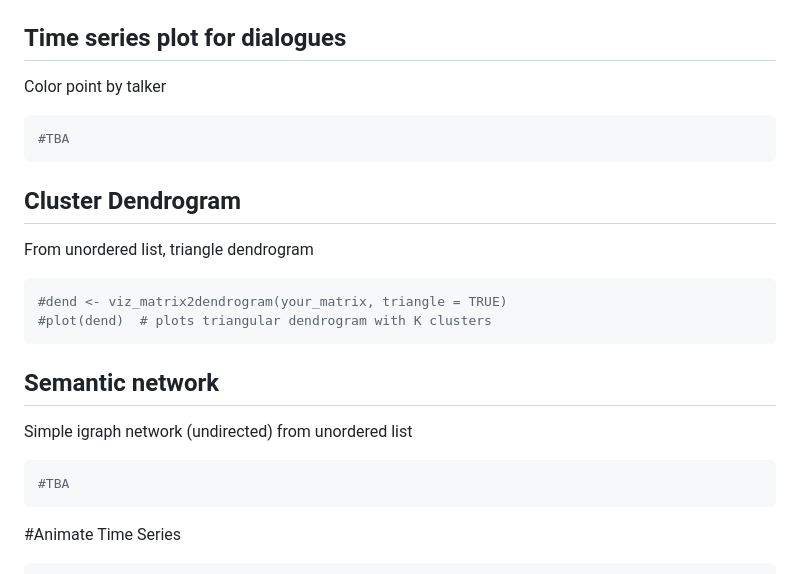
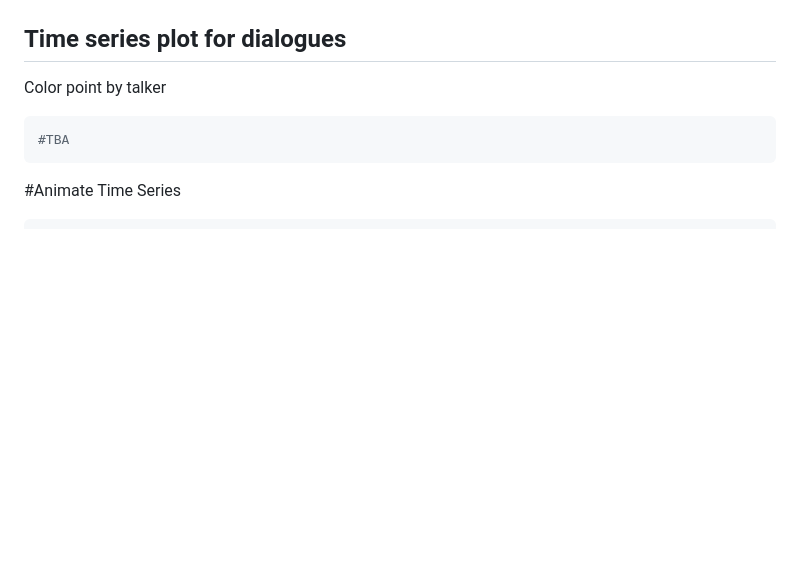
Before and after one commit to Reilly-ConceptsCognitionLab/SemanticDistance, a Markdown page: README.md, the part around one of its changes. GitHub-like rendering; blank space fills up the shorter version.

````diff
--- a/README.md
+++ b/README.md
@@ -481,23 +490,6 @@ print(AnchorViz)
 ## Time series plot for dialogues
 
 Color point by talker
-
-``` r
-#TBA
-```
-
-## Cluster Dendrogram
-
-From unordered list, triangle dendrogram
-
-``` r
-#dend <- viz_matrix2dendrogram(your_matrix, triangle = TRUE)
-#plot(dend)  # plots triangular dendrogram with K clusters
-```
-
-## Semantic network
-
-Simple igraph network (undirected) from unordered list
 
 ``` r
 #TBA
````
Also changed, not shown: other parts of README.md (+17 -8 lines), man/figures/README-unnamed-chunk-13-1.png (added), man/figures/README-unnamed-chunk-13-2.png (added), man/figures/README-unnamed-chunk-14-1.png, man/figures/README-unnamed-chunk-14-2.png (added), 13 other files.
